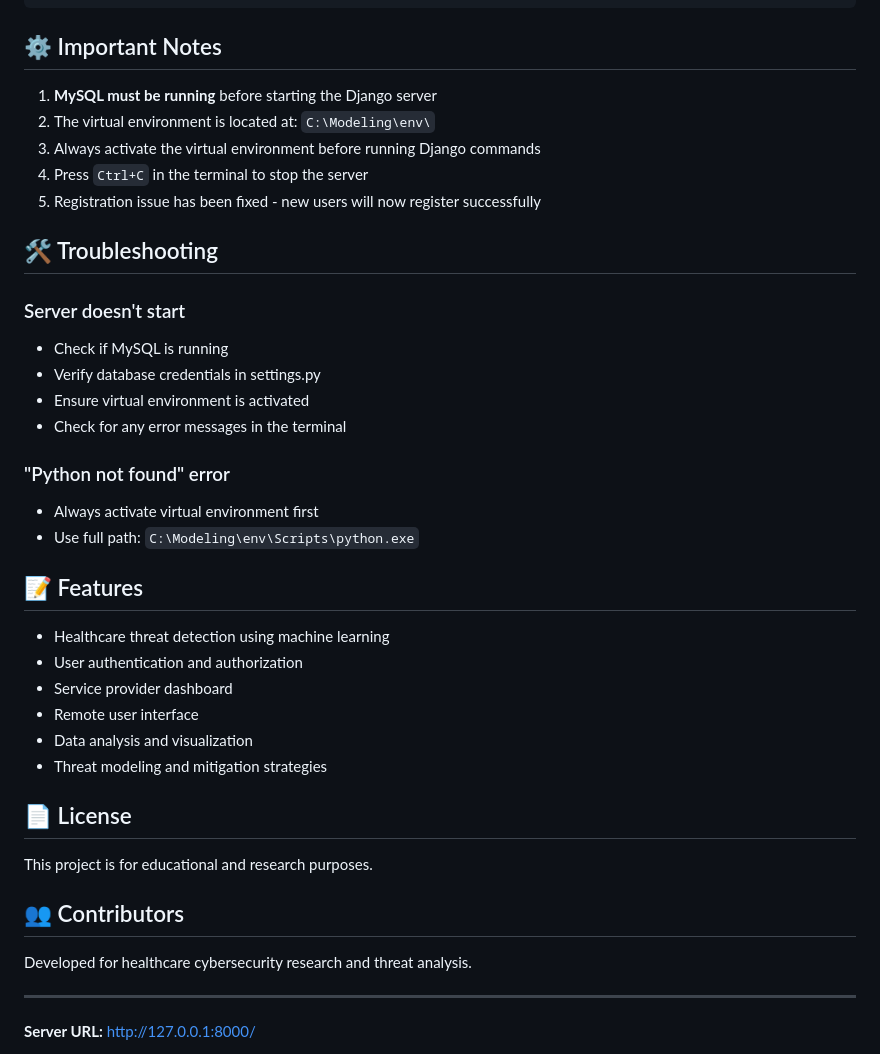
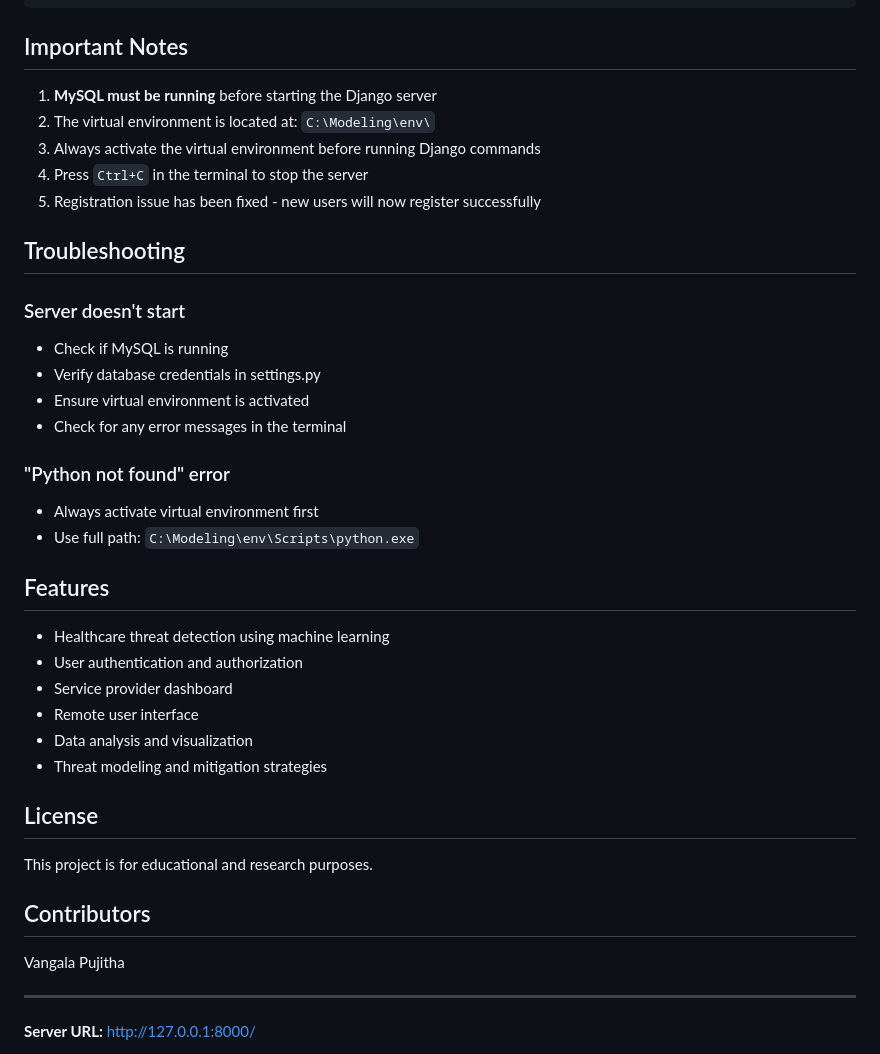
Before and after one commit to Pujitha-user/Healthcare-Threats, a Markdown page: README.md, the part around one of its changes. GitHub-like rendering.

````diff
--- a/README.md
+++ b/README.md
@@ -84,7 +84,7 @@ C:\Modeling\
             └── Template/                  # HTML templates
 ```
 
-## ⚙️ Important Notes
+##  Important Notes
 
 1. **MySQL must be running** before starting the Django server
 2. The virtual environment is located at: `C:\Modeling\env\`
@@ -92,7 +92,7 @@ C:\Modeling\
 4. Press `Ctrl+C` in the terminal to stop the server
 5. Registration issue has been fixed - new users will now register successfully
 
-## 🛠️ Troubleshooting
+##  Troubleshooting
 
 ### Server doesn't start
 - Check if MySQL is running
@@ -104,7 +104,7 @@ C:\Modeling\
 - Always activate virtual environment first
 - Use full path: `C:\Modeling\env\Scripts\python.exe`
 
-## 📝 Features
+##  Features
 
 - Healthcare threat detection using machine learning
 - User authentication and authorization
@@ -113,13 +113,13 @@ C:\Modeling\
 - Data analysis and visualization
 - Threat modeling and mitigation strategies
 
-## 📄 License
+##  License
 
 This project is for educational and research purposes.
 
-## 👥 Contributors
+##  Contributors
 
-Developed for healthcare cybersecurity research and threat analysis.
+Vangala Pujitha
 
 ---
 
````
Also changed, not shown: other parts of README.md (+7 -7 lines).
